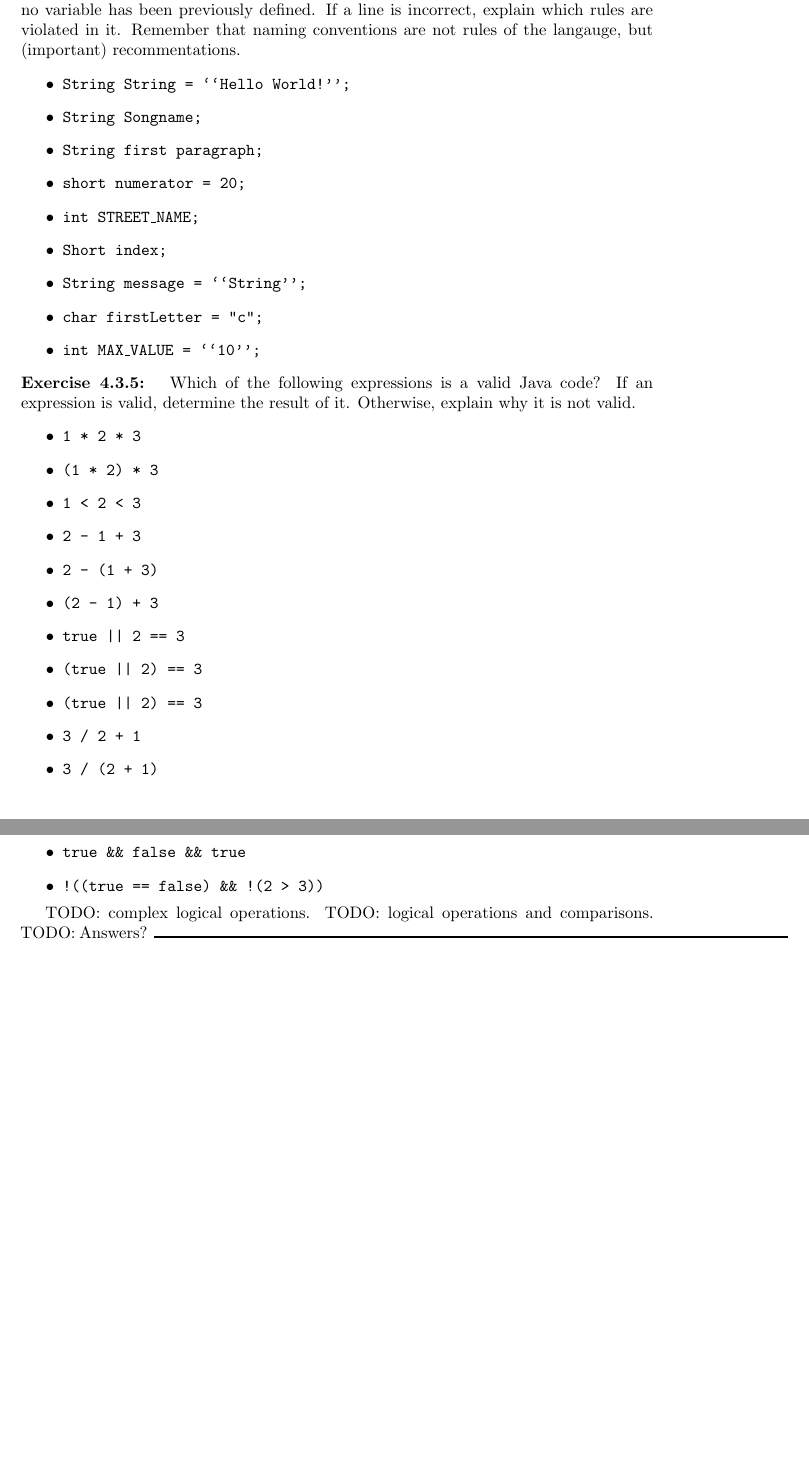
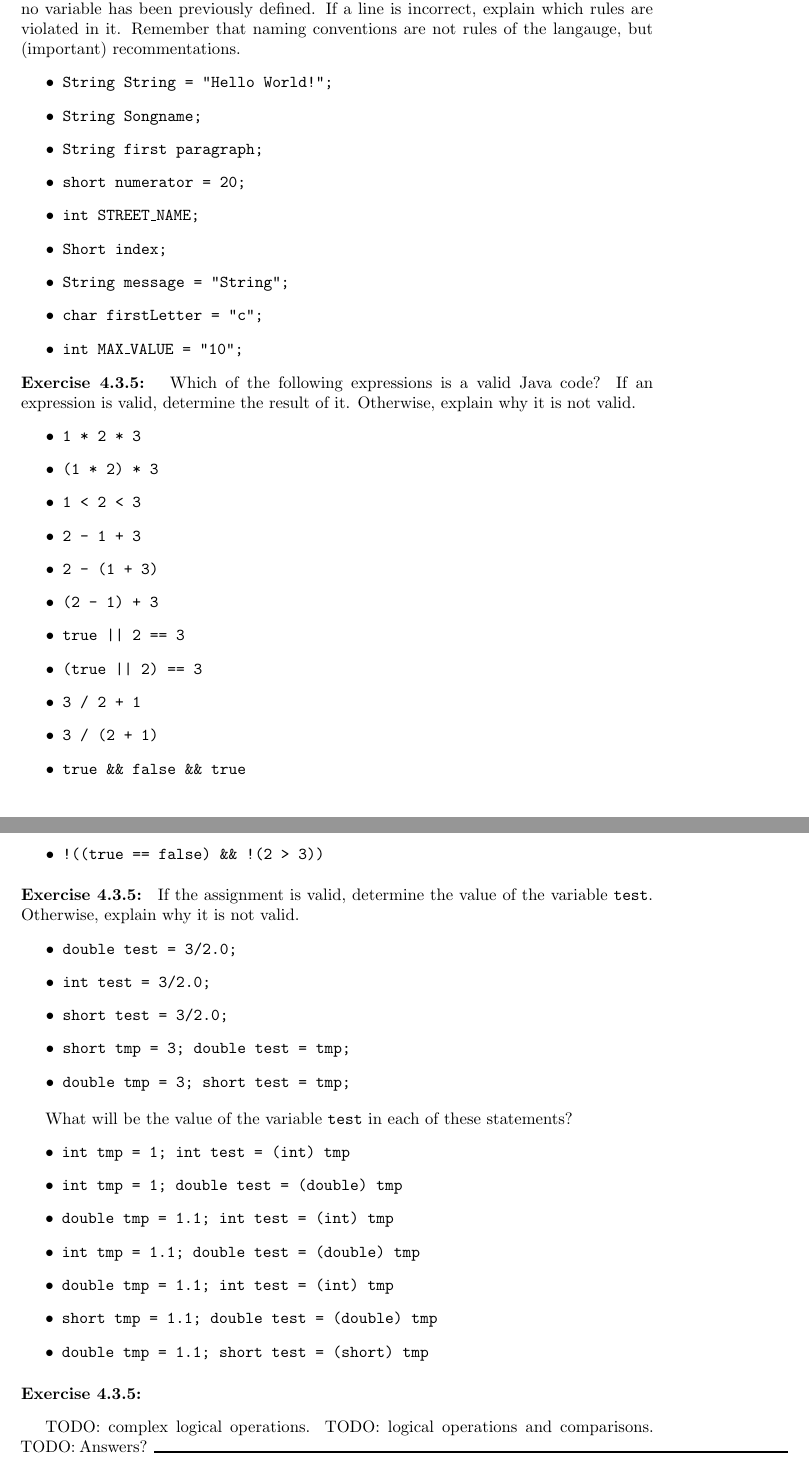
Before and after one commit to pti-cs/pti-cs-103, a LaTeX thesis (lectures/main.tex, which reads lectures/types_variables.tex): two parts of pages 31 and 32 of 102, joined at a grey line, cut so that both start at the same text, the shorter picture padded with empty space. Compiled offline with pdfLaTeX.

Commit message:
Add exercises to types_variables lecture

```diff
--- a/lectures/types_variables.tex
+++ b/lectures/types_variables.tex
@@ -433,15 +433,15 @@ TODO: Add list of Java reserved key words in Appendix
 \begin{exercise}
 Which of the following lines is a valid Java code? Assume that no variable has been previously defined. If a line is incorrect, explain which rules are violated in it. Remember that naming conventions are not rules of the langauge, but (important) recommentations.
 \begin{itemize}
-\item \ic{String String = ``Hello World!'';}
+\item \ic{String String = "Hello World!";}
 \item \ic{String Songname;}
 \item \ic{String first paragraph;}
 \item \ic{short numerator = 20;}
 \item \ic{int STREET\_NAME;}
 \item \ic{Short index;}
-\item \ic{String message = ``String'';}
+\item \ic{String message = "String";}
 \item \ic{char firstLetter = "c";}
-\item \ic{int MAX\_VALUE = ``10'';}
+\item \ic{int MAX\_VALUE = "10";}
 \end{itemize}
 \end{exercise}
 
@@ -456,12 +456,36 @@ Which of the following expressions is a valid Java code? If an expression is val
 \item \ic{(2 - 1) + 3}
 \item \ic{true || 2 == 3}
 \item \ic{(true || 2) == 3}
-\item \ic{(true || 2) == 3}
 \item \ic{3 / 2 + 1}
 \item \ic{3 / (2 + 1)}
 \item \ic{true \&\& false \&\& true}
 \item \ic{!((true == false) \&\& !(2 > 3))}
 \end{itemize}
+\end{exercise}
+
+\begin{exercise}
+If the assignment is valid, determine the value of the variable \ic{test}. Otherwise, explain why it is not valid.
+\begin{itemize}
+\item \ic{double test = 3/2.0;}
+\item \ic{int test = 3/2.0;}
+\item \ic{short test = 3/2.0;}
+\item \ic{short tmp = 3; double test = tmp;}
+\item \ic{double tmp = 3; short test = tmp;}
+\end{itemize}
+\end{exercise}
+
+What will be the value of the variable \ic{test} in each of these statements?
+\begin{itemize}
+\item \ic{int tmp = 1; int test = (int) tmp}
+\item \ic{int tmp = 1; double test = (double) tmp}
+\item \ic{double tmp = 1.1; int test = (int) tmp}
+\item \ic{int tmp = 1.1; double test = (double) tmp}
+\item \ic{double tmp = 1.1; int test = (int) tmp}
+\item \ic{short tmp = 1.1; double test = (double) tmp}
+\item \ic{double tmp = 1.1; short test = (short) tmp}
+\end{itemize}
+\begin{exercise}
+
 \end{exercise}
 
 TODO: complex logical operations.
```
